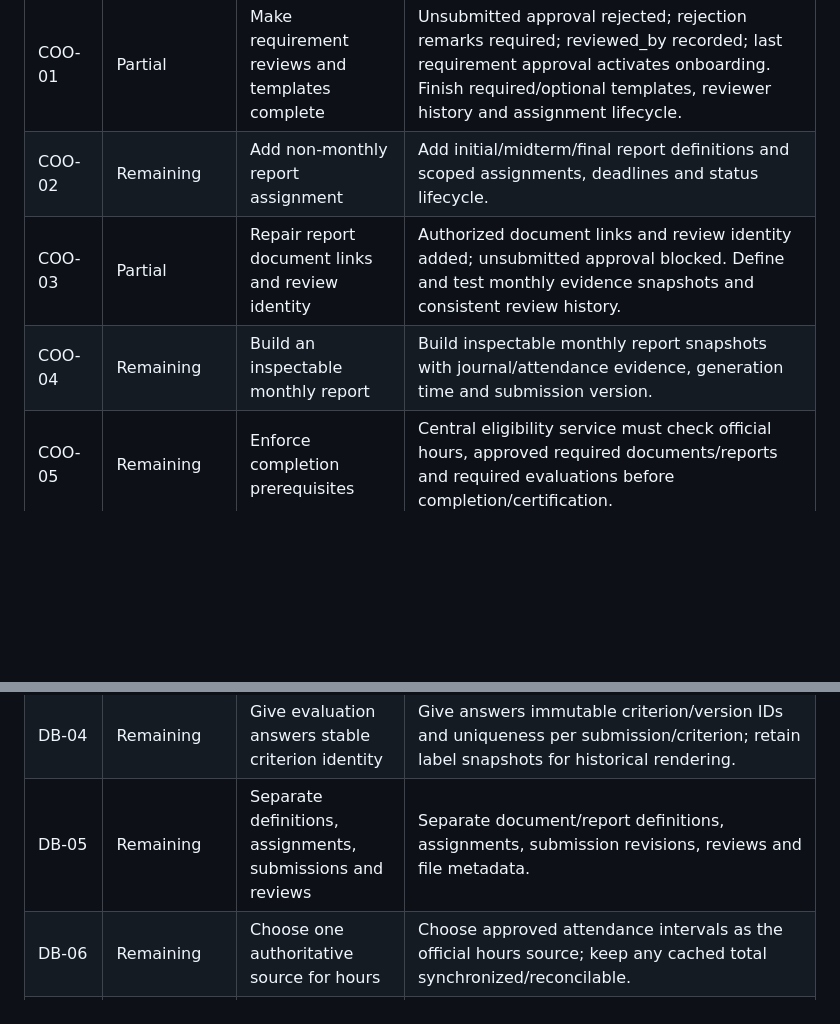
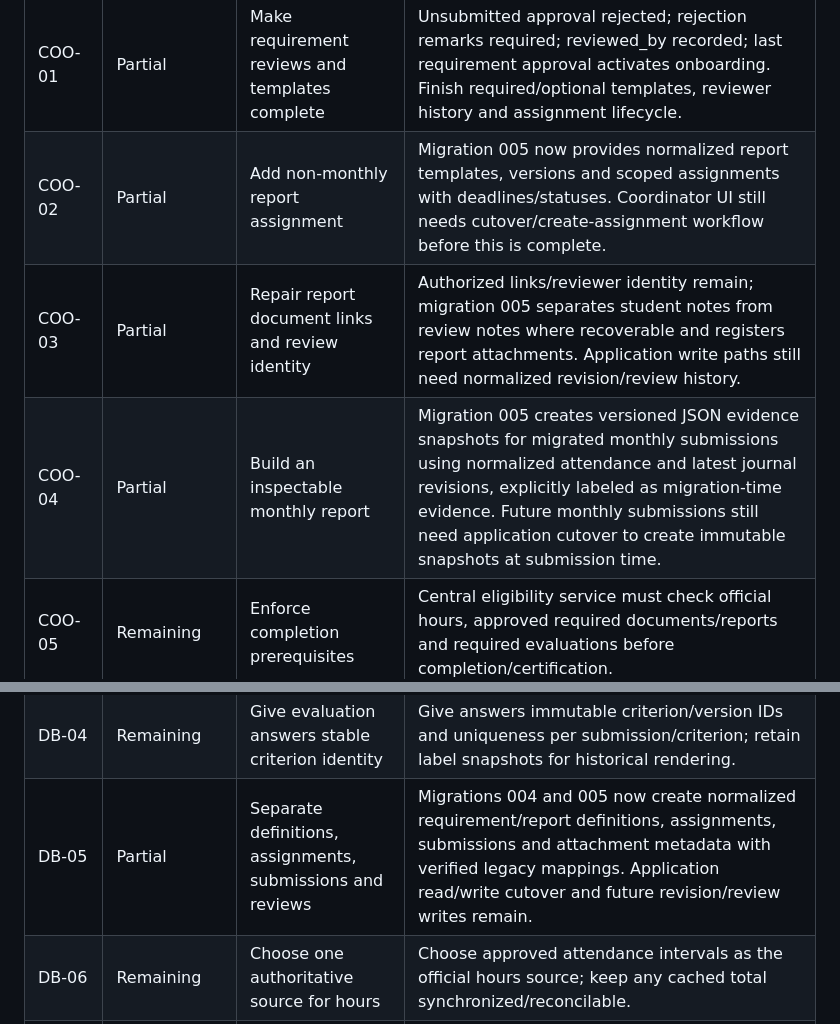
Before and after one commit to Ray19-web/ojtrack, a Markdown page: docs/FINALIZATION_REMAINING.md, 2 parts joined by grey strips. Rendered like a GitHub page; blank space fills up the shorter version.

Commit message:
Record requirements and reports normalization progress

```diff
--- a/docs/FINALIZATION_REMAINING.md
+++ b/docs/FINALIZATION_REMAINING.md
@@ -110,9 +110,9 @@ This is the continuation checkpoint requested after the full audit. The original
 | ADM-04 | Partial | Replace fake health and inconsistent counts | Fake System Health removed and company evaluation counts corrected. Reconcile all dashboard counts, archived record filters, and links against destination lists. |
 | ADM-05 | Remaining | Add term setup, imports, exports and recovery | Add academic terms, validated import preview, authorized exports and recovery tools after DB foundations. |
 | COO-01 | Partial | Make requirement reviews and templates complete | Unsubmitted approval rejected; rejection remarks required; reviewed_by recorded; last requirement approval activates onboarding. Finish required/optional templates, reviewer history and assignment lifecycle. |
-| COO-02 | Remaining | Add non-monthly report assignment | Add initial/midterm/final report definitions and scoped assignments, deadlines and status lifecycle. |
-| COO-03 | Partial | Repair report document links and review identity | Authorized document links and review identity added; unsubmitted approval blocked. Define and test monthly evidence snapshots and consistent review history. |
-| COO-04 | Remaining | Build an inspectable monthly report | Build inspectable monthly report snapshots with journal/attendance evidence, generation time and submission version. |
+| COO-02 | Partial | Add non-monthly report assignment | Migration 005 now provides normalized report templates, versions and scoped assignments with deadlines/statuses. Coordinator UI still needs cutover/create-assignment workflow before this is complete. |
+| COO-03 | Partial | Repair report document links and review identity | Authorized links/reviewer identity remain; migration 005 separates student notes from review notes where recoverable and registers report attachments. Application write paths still need normalized revision/review history. |
+| COO-04 | Partial | Build an inspectable monthly report | Migration 005 creates versioned JSON evidence snapshots for migrated monthly submissions using normalized attendance and latest journal revisions, explicitly labeled as migration-time evidence. Future monthly submissions still need application cutover to create immutable snapshots at submission time. |
 | COO-05 | Remaining | Enforce completion prerequisites | Central eligibility service must check official hours, approved required documents/reports and required evaluations before completion/certification. |
 | COO-06 | Remaining | Create one actionable review queue | Create one scoped review queue with Requirements, Journals and Reports tabs; prioritized counts link to the exact filtered list. |
 | COM-01 | Remaining | Replace automatic AM/PM punch guessing | Move attendance recording into Attendance. Use explicit AM In/Out and PM In/Out actions, server timestamps and sequence validation. |
@@ -129,7 +129,7 @@ This is the continuation checkpoint requested after the full audit. The original
 | DB-02 | Partial | Separate student identity from OJT attempts and placements | Final normalized target plus additive migration 001 now create academic terms, OJT enrollments, coordinator assignment history, company users and placements with verified backfill. Application reads/writes still use legacy student assignment/status fields; cut over role flows and retire duplicate columns only after parity/UAT. |
 | DB-03 | Remaining | Add missing foreign keys and one-to-one constraints | Add role-profile unique user_id and missing foreign keys only after duplicate/orphan audit; avoid cascading deletion of academic history. |
 | DB-04 | Remaining | Give evaluation answers stable criterion identity | Give answers immutable criterion/version IDs and uniqueness per submission/criterion; retain label snapshots for historical rendering. |
-| DB-05 | Remaining | Separate definitions, assignments, submissions and reviews | Separate document/report definitions, assignments, submission revisions, reviews and file metadata. |
+| DB-05 | Partial | Separate definitions, assignments, submissions and reviews | Migrations 004 and 005 now create normalized requirement/report definitions, assignments, submissions and attachment metadata with verified legacy mappings. Application read/write cutover and future revision/review writes remain. |
 | DB-06 | Remaining | Choose one authoritative source for hours | Choose approved attendance intervals as the official hours source; keep any cached total synchronized/reconcilable. |
 | DB-07 | Remaining | Enforce business uniqueness and add measured indexes | Add business uniqueness (attendance, assignment, membership, journal date) and indexes justified by real query plans. |
 | DB-08 | Remaining | Keep appropriate JSON and enums; do not over-normalize | Keep bounded enums and appropriate JSON; do not split every scalar into a lookup table without a real relationship. |
```
